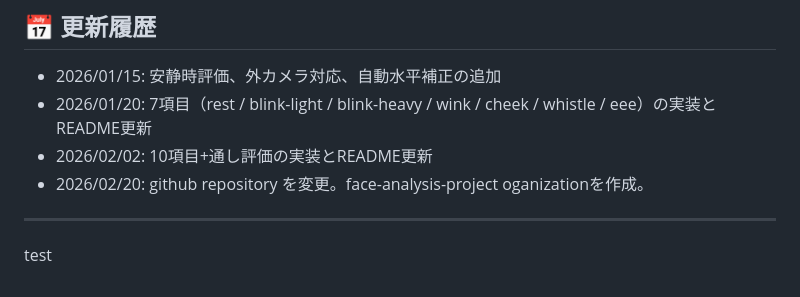
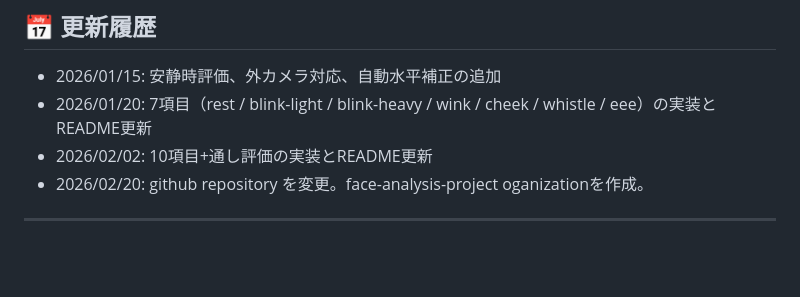
Before and after one commit to face-analysis-project/Yanagihara-web, a Markdown page: readme.md, the part around the change. GitHub-like rendering; blank space fills up the shorter version.

Commit message:
finish test

```diff
--- a/readme.md
+++ b/readme.md
@@ -308,5 +308,3 @@ Max抽出（`performCheekCapture()`）:
 - 2026/02/20: github repository を変更。face-analysis-project oganizationを作成。
 
 ---
-
-test
```
